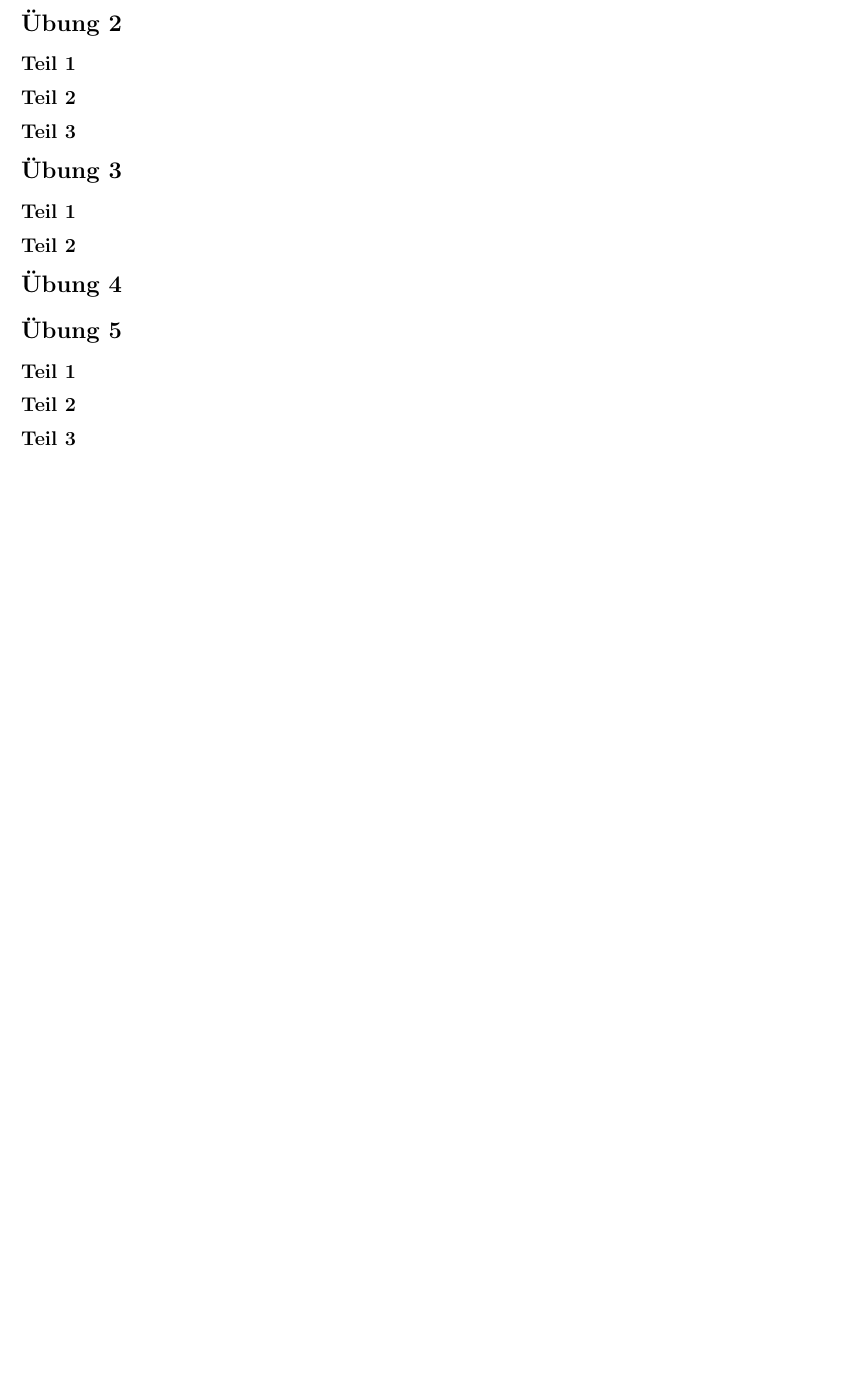
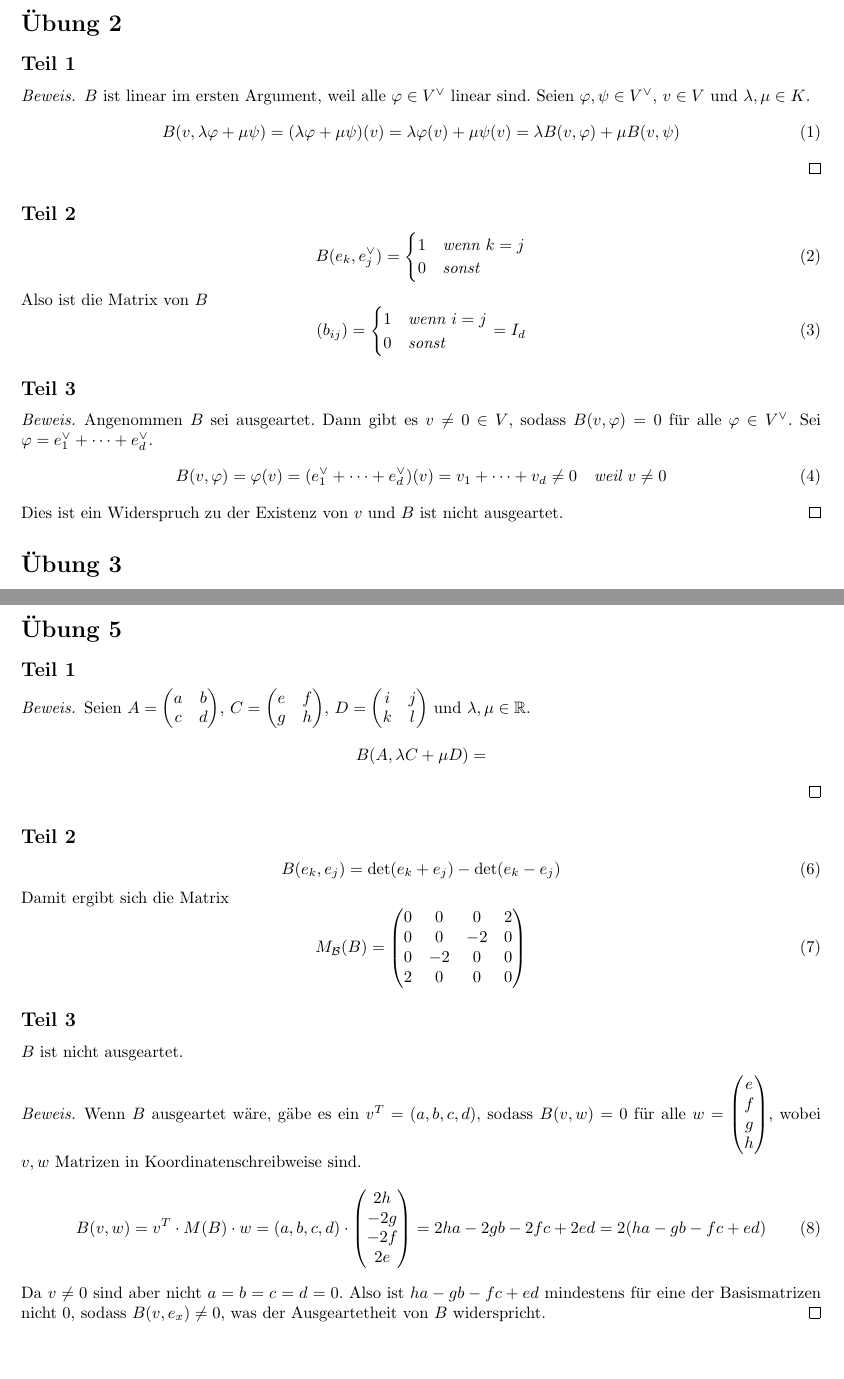
Before and after one commit to CQQL/hhu-cs, a LaTeX problem sheet (LinA2/exercises/12.tex): part of the page before the commit and two parts of pages 1 and 2 of 2 after it, the two joined at a grey line, cut so that both start at the same text, the shorter picture padded with empty space. Compiled offline with pdfLaTeX.

Commit message:
Solve LinA2 sheet 12 45%

```diff
--- a/LinA2/exercises/12.tex
+++ b/LinA2/exercises/12.tex
@@ -19,9 +19,42 @@
 
 \subsection*{Teil 1}
 
+\begin{proof}
+$B$ ist linear im ersten Argument, weil alle $\varphi \in V^{\vee}$ linear sind.
+Seien $\varphi, \psi \in V^{\vee}$, $v \in V$ und $\lambda, \mu \in K$.
+\begin{equation}
+B(v, \lambda \varphi + \mu \psi) = (\lambda \varphi + \mu \psi)(v) = \lambda \varphi(v) + \mu \psi(v) = \lambda B(v, \varphi) + \mu B(v, \psi)
+\end{equation}
+\end{proof}
+
 \subsection*{Teil 2}
 
+\begin{equation}
+B(e_{k}, e_{j}^{\vee}) = \begin{cases}
+1 & \textit{wenn $k = j$}\\
+0 & \textit{sonst}
+\end{cases}
+\end{equation}
+Also ist die Matrix von $B$
+\begin{equation}
+(b_{ij}) = \begin{cases}
+1 & \textit{wenn $i = j$}\\
+0 & \textit{sonst}
+\end{cases}
+= I_{d}
+\end{equation}
+
 \subsection*{Teil 3}
+
+\begin{proof}
+Angenommen $B$ sei ausgeartet.
+Dann gibt es $v \ne 0 \in V$, sodass $B(v, \varphi) = 0$ für alle $\varphi \in V^{\vee}$.
+Sei $\varphi = e_{1}^{\vee} + \dots + e_{d}^{\vee}$.
+\begin{equation}
+B(v, \varphi) = \varphi(v) = (e_{1}^{\vee} + \dots + e_{d}^{\vee})(v) = v_{1} + \dots + v_{d} \ne 0 \quad \textit{weil $v \ne 0$}
+\end{equation}
+Dies ist ein Widerspruch zu der Existenz von $v$ und $B$ ist nicht ausgeartet.
+\end{proof}
 
 \section*{Übung 3}
 
@@ -35,8 +84,42 @@
 
 \subsection*{Teil 1}
 
+\begin{proof}
+Seien $A = \begin{pmatrix}a&b\\c&d\end{pmatrix}$, $C = \begin{pmatrix}e&f\\g&h\end{pmatrix}$, $D = \begin{pmatrix}i&j\\k&l\end{pmatrix}$ und $\lambda, \mu \in \mathbb{R}$.
+\begin{align*}
+B(A, \lambda C + \mu D) & =
+\end{align*}
+\end{proof}
+
 \subsection*{Teil 2}
+
+\begin{equation}
+B(e_{k}, e_{j}) = \det(e_{k} + e_{j}) - \det(e_{k} - e_{j})
+\end{equation}
+Damit ergibt sich die Matrix
+\begin{equation}
+M_{\mathcal{B}}(B) = \begin{pmatrix}
+0 & 0 & 0 & 2\\
+0 & 0 & -2 & 0\\
+0 & -2 & 0 & 0\\
+2 & 0 & 0 & 0
+\end{pmatrix}
+\end{equation}
 
 \subsection*{Teil 3}
 
+$B$ ist nicht ausgeartet.
+\begin{proof}
+Wenn $B$ ausgeartet wäre, gäbe es ein $v^{T} = (a, b, c, d)$, sodass $B(v, w) = 0$ für alle $w = \begin{pmatrix}
+e\\f\\g\\h
+\end{pmatrix}$, wobei $v, w$ Matrizen in Koordinatenschreibweise sind.
+\begin{equation}
+B(v, w) = v^{T} \cdot M(B) \cdot w = (a, b, c, d) \cdot \begin{pmatrix}
+2h\\-2g\\-2f\\2e
+\end{pmatrix} = 2ha - 2gb - 2fc + 2ed = 2(ha - gb - fc + ed)
+\end{equation}
+Da $v \ne 0$ sind aber nicht $a = b = c = d = 0$.
+Also ist $ha - gb - fc + ed$ mindestens für eine der Basismatrizen nicht $0$, sodass $B(v, e_{x}) \ne 0$, was der Ausgeartetheit von $B$ widerspricht.
+\end{proof}
+
 \end{document}
```
Also changed, not shown: LinA2/exercises/12.tex (16 more changed lines).
